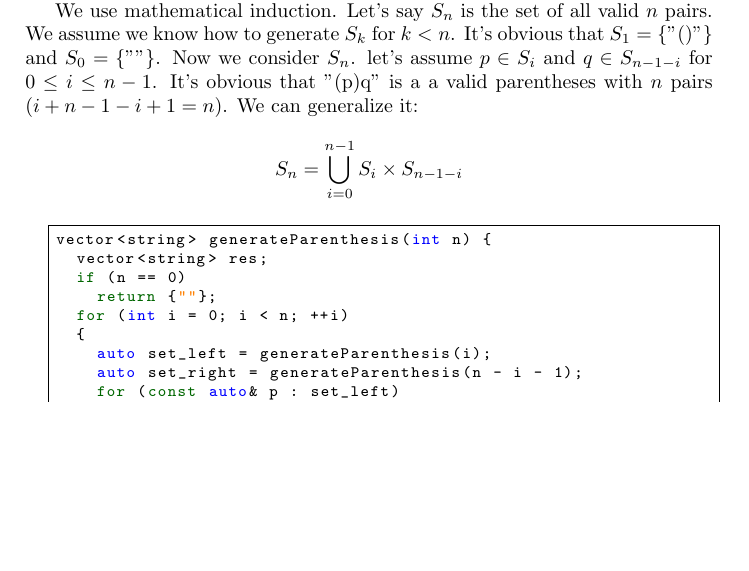
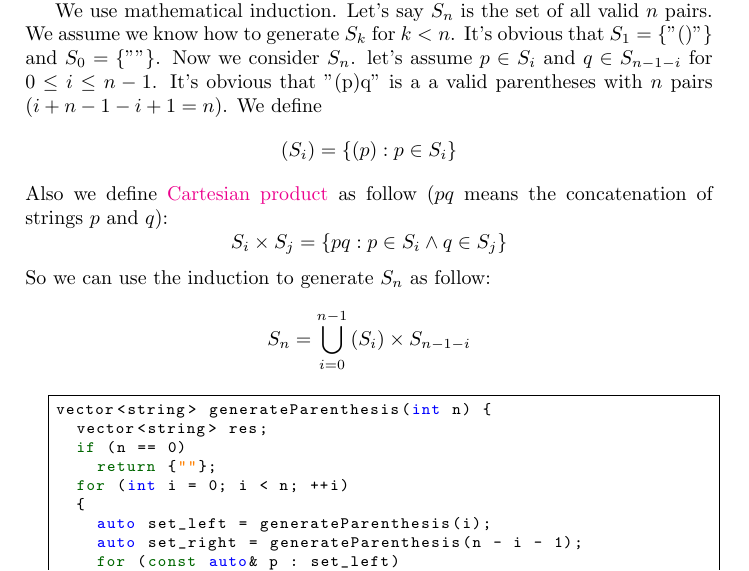
Before and after one commit to QSaman/OnlineContests, a LaTeX thesis (OnlineContests.tex): part of page 12 of 21, cut so that both start at the same text, the shorter picture padded with empty space. Compiled offline with pdfLaTeX.

Commit message:
Update the answer for parentheses

```diff
--- a/OnlineContests.tex
+++ b/OnlineContests.tex
@@ -353,9 +353,17 @@ vector<vector<int>> fourSum(vector<int>& nums, int target) {
 	\end{lstlisting}
 	\subsection{\href{https://leetcode.com/problems/generate-parentheses/}{Generate Parentheses}}
 	 Given $n$ pairs of parentheses, write a function to generate all combinations of well-formed parentheses.
-	 \par We use mathematical induction. Let's say $S_n$ is the set of all valid $n$ pairs. We assume we know how to generate $S_k$ for $k < n$. It's obvious that $S_1 = \{"()"\}$ and $S_0 = \{""\}$. Now we consider $S_n$. let's assume $p \in S_i$ and $q \in S_{n - 1 - i}$ for $0 \le i \le n - 1$. It's obvious that "(p)q" is a a valid parentheses with $n$ pairs ($i + n - 1 - i + 1 = n$). We can generalize it:
+	 \par We use mathematical induction. Let's say $S_n$ is the set of all valid $n$ pairs. We assume we know how to generate $S_k$ for $k < n$. It's obvious that $S_1 = \{"()"\}$ and $S_0 = \{""\}$. Now we consider $S_n$. let's assume $p \in S_i$ and $q \in S_{n - 1 - i}$ for $0 \le i \le n - 1$. It's obvious that "(p)q" is a a valid parentheses with $n$ pairs ($i + n - 1 - i + 1 = n$). We define
 	 \begin{equation*}
-	 	S_n = \bigcup_{i = 0}^{n - 1}{S_i \times S_{n - 1 - i}}
+	 	(S_i) = \{(p) : p \in S_i\}
+	 \end{equation*}
+ 	 Also we define \href{https://en.wikipedia.org/wiki/Cartesian_product}{Cartesian product} as follow ($pq$ means the concatenation of strings $p$ and $q$):
+ 	 \begin{equation*}
+ 	 	S_i \times S_j = \{pq : p \in S_i \land q \in S_j\}
+ 	 \end{equation*}
+  	 So we can use the induction to generate $S_n$ as follow:
+	 \begin{equation*}
+	 	S_n = \bigcup_{i = 0}^{n - 1}{(S_i) \times S_{n - 1 - i}}
 	 \end{equation*}
  	\begin{lstlisting}
 vector<string> generateParenthesis(int n) {
```
Also changed, not shown: OnlineContests.pdf.
